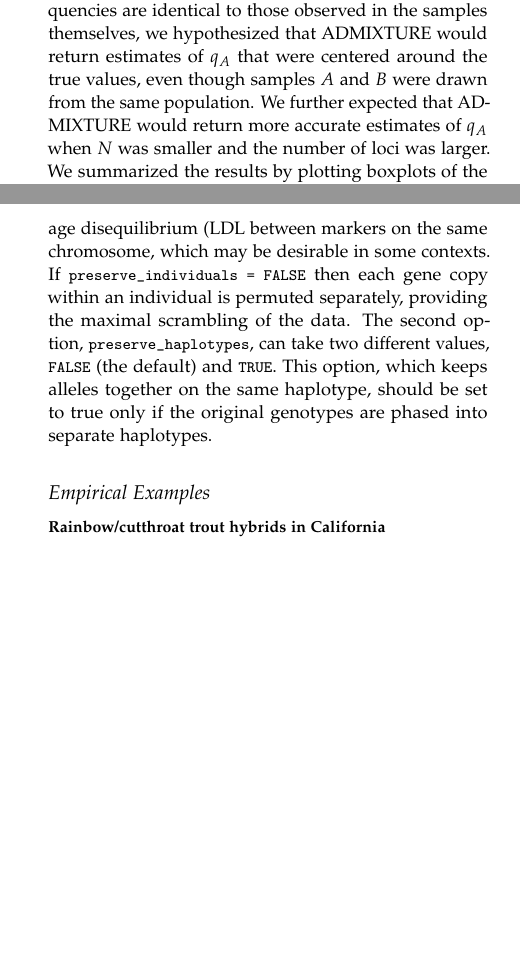
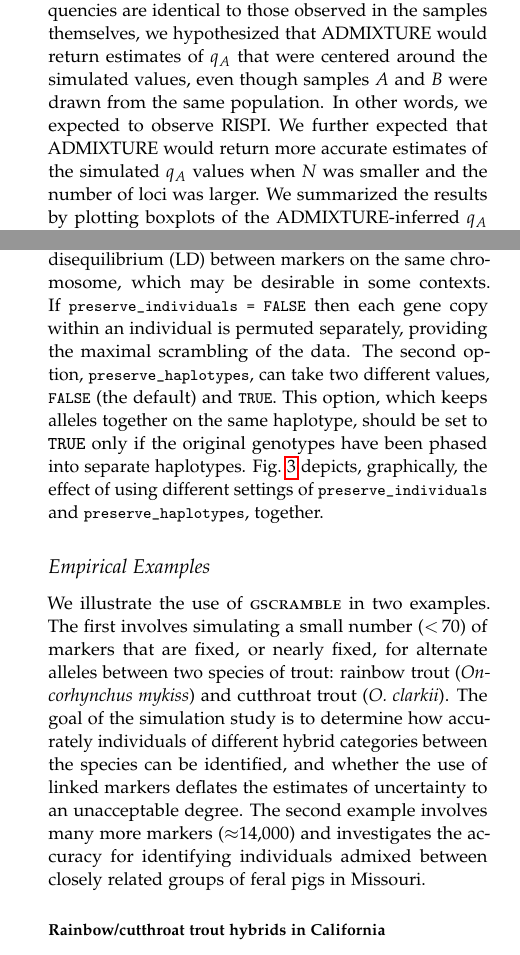
Before and after one commit to eriqande/gscramble-paper, a LaTeX paper (main.tex, which reads body-text-of-paper.tex): two parts of the columns of pages 2 and 5 of 10, joined at a grey line, cut so that both start at the same text, the shorter picture padded with empty space. Compiled offline with pdfLaTeX.

Commit message:
Some small additions

```diff
--- a/body-text-of-paper.tex
+++ b/body-text-of-paper.tex
@@ -111,10 +111,10 @@ $R=20$ when $n=24$.
 Because the simulations were done in a na\"{i}ve way that effectively assumes that the population
 allele frequencies are identical to those observed in the samples themselves, we hypothesized that ADMIXTURE would return estimates of
 $q_A$ that were
-centered around the true values, even though samples $A$ and $B$ were drawn from the same
-population.
-We further expected that ADMIXTURE would return more accurate estimates of
-$q_A$ when $N$ was smaller and the number of loci was larger.
+centered around the simulated values, even though samples $A$ and $B$ were drawn from the same
+population. In other words, we expected to observe RISPI.
+We further expected that ADMIXTURE would return more accurate estimates of the simulated
+$q_A$ values when $N$ was smaller and the number of loci was larger.
 We summarized the results by plotting boxplots of the ADMIXTURE-inferred $q_A$ values,
  for the 480 newly simulated individuals (and for the original samples, $A$ and $B$, in the
  case of unsupervised clustering),
@@ -332,13 +332,16 @@ can take three different values.  If {\tt\footnotesize preserve\_individuals = T
 such that all the alleles within an individual remain together.  If {\tt\footnotesize preserve\_individuals = "BY\_CHROM"}, then
 the alleles within an individual found on a homologous pair of chromosomes remain together, but the different
 chromosome pairs of an individual are independently permuted into new positions in the data set.  This form of permutation
-maintains the linkage disequilibrium (LDL between markers on the same chromosome, which may be desirable in some contexts.
+maintains the linkage disequilibrium (LD) between markers on the same chromosome, which may be desirable in some contexts.
 If {\tt\footnotesize preserve\_individuals = FALSE} then each gene copy within an individual is permuted separately,
 providing the maximal scrambling of the data. The second option, {\tt\footnotesize preserve\_haplotypes}, can take two
 different values, {{\tt\footnotesize FALSE} (the default) and {\tt\footnotesize TRUE}.
 This option, which keeps alleles together
-on the same haplotype, should be set to true only
-if the original genotypes are phased into separate haplotypes.
+on the same haplotype, should be set to {\tt TRUE} only
+if the original genotypes have been phased into separate haplotypes.
+Fig.~\ref{fig:perms} depicts, graphically, the effect of using different settings of
+{\tt\footnotesize preserve\_individuals} and
+{\tt\footnotesize preserve\_haplotypes}, together.
 
 %%%%%%%
 \newcommand{\permcap}{\footnotesize An illustration of how \gscramble{} permutes data under
@@ -361,10 +364,23 @@ while permuting. This option should only be used when the original data set is p
 \begin{figure*}
 \includegraphics[width=\textwidth]{figures/permutations-plot.png}
 \caption[\permcap]{\permcap}
+\label{fig:perms}
 \end{figure*}
 %%%%%%%
 
 \subsection*{Empirical Examples}
+
+We illustrate the use of \gscramble{} in two examples.  The first involves
+simulating a small number ($<\,$70) of markers that are fixed, or nearly
+fixed, for alternate alleles between two species of trout: rainbow trout ({\em
+Oncorhynchus mykiss}) and cutthroat trout ({\em O. clarkii}). The goal of the
+simulation study is to determine how accurately individuals of different hybrid
+categories between the species can be identified, and whether the use of linked
+markers deflates the estimates of uncertainty to an unacceptable degree.  The
+second example involves many more markers ($\approx$14,000) and
+investigates the accuracy for
+identifying individuals admixed between closely related groups of feral
+pigs in Missouri.
 
 \subsubsection*{Rainbow/cutthroat trout hybrids in California}
 
```
Also changed, not shown: body-text-of-paper.tex (36 more changed lines).
